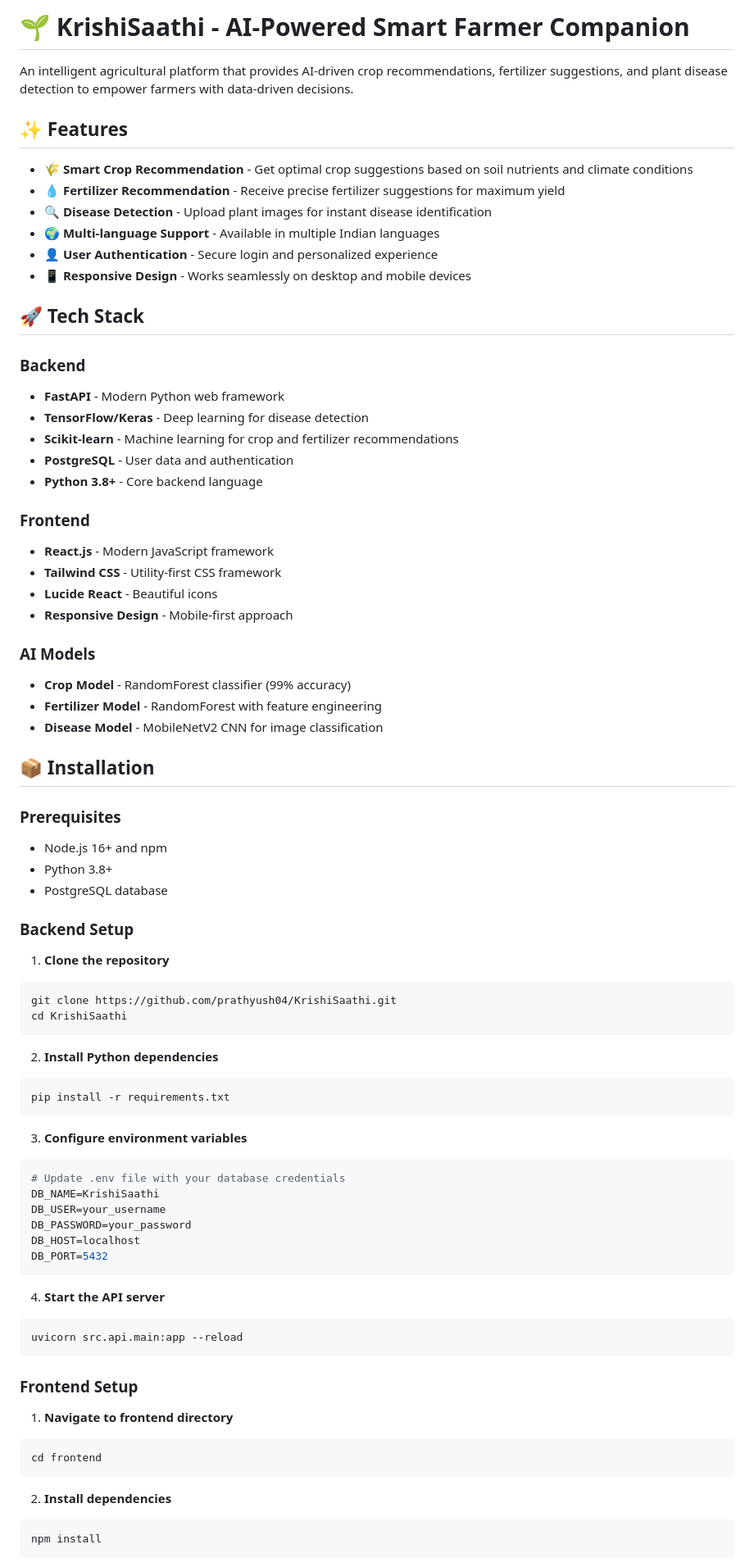
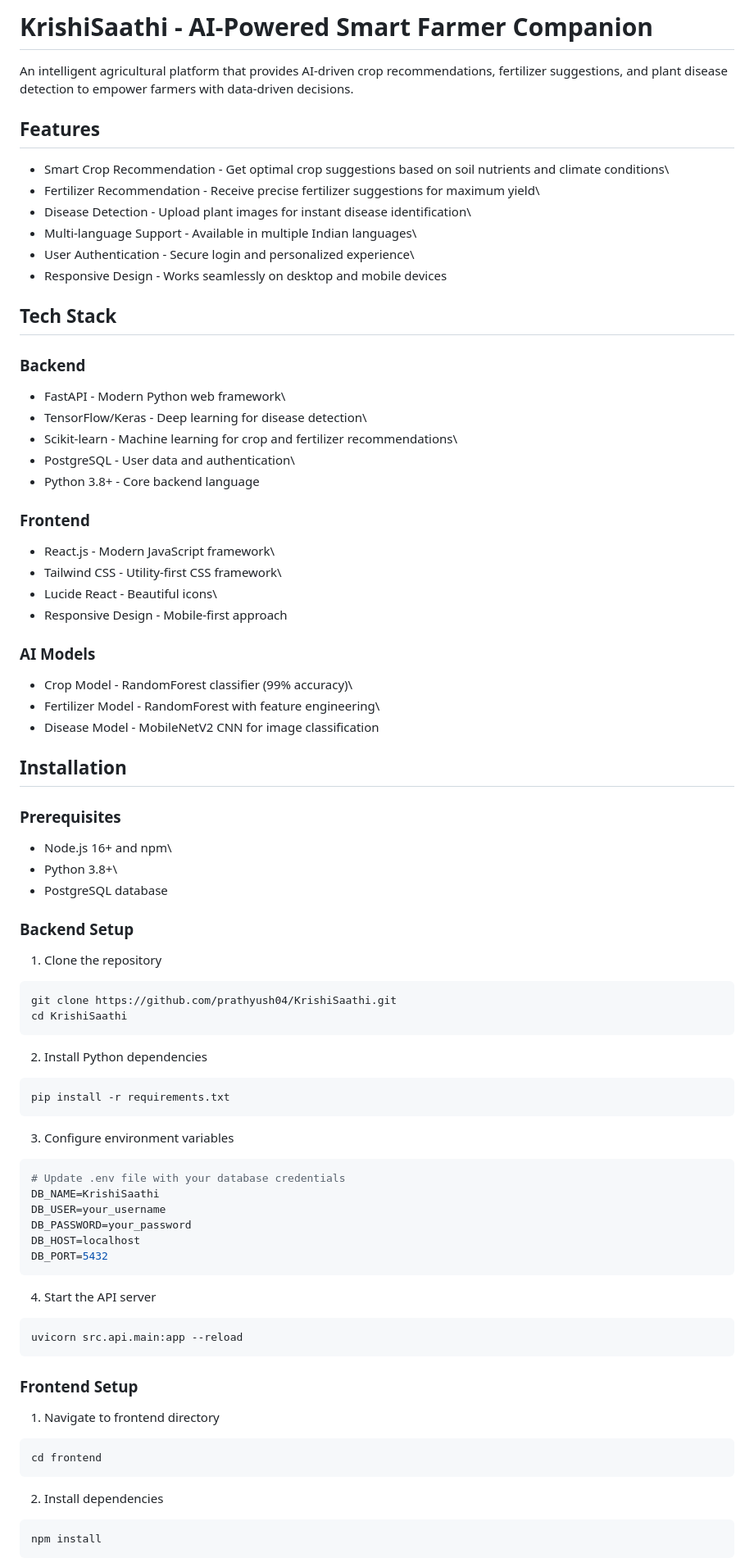
Before and after one commit to RakeshYemineni1/Farmer_Companion_FYP, a Markdown page: README.md, the part around one of its changes. Shown at 82% size. Drawn GitHub-style.

Commit message:
Improve formatting and structure of README.md
Refactor README formatting for better readability and structure.

````diff
--- a/README.md
+++ b/README.md
@@ -1,58 +1,71 @@
-# 🌱 KrishiSaathi - AI-Powered Smart Farmer Companion
+# KrishiSaathi - AI-Powered Smart Farmer Companion
 
-An intelligent agricultural platform that provides AI-driven crop recommendations, fertilizer suggestions, and plant disease detection to empower farmers with data-driven decisions.
+An intelligent agricultural platform that provides AI-driven crop
+recommendations, fertilizer suggestions, and plant disease detection to
+empower farmers with data-driven decisions.
 
-## ✨ Features
+## Features
 
-- **🌾 Smart Crop Recommendation** - Get optimal crop suggestions based on soil nutrients and climate conditions
-- **💧 Fertilizer Recommendation** - Receive precise fertilizer suggestions for maximum yield
-- **🔍 Disease Detection** - Upload plant images for instant disease identification
-- **🌍 Multi-language Support** - Available in multiple Indian languages
-- **👤 User Authentication** - Secure login and personalized experience
-- **📱 Responsive Design** - Works seamlessly on desktop and mobile devices
+-   Smart Crop Recommendation - Get optimal crop suggestions based on
+    soil nutrients and climate conditions\
+-   Fertilizer Recommendation - Receive precise fertilizer suggestions
+    for maximum yield\
+-   Disease Detection - Upload plant images for instant disease
+    identification\
+-   Multi-language Support - Available in multiple Indian languages\
+-   User Authentication - Secure login and personalized experience\
+-   Responsive Design - Works seamlessly on desktop and mobile devices
 
-## 🚀 Tech Stack
+## Tech Stack
 
 ### Backend
-- **FastAPI** - Modern Python web framework
-- **TensorFlow/Keras** - Deep learning for disease detection
-- **Scikit-learn** - Machine learning for crop and fertilizer recommendations
-- **PostgreSQL** - User data and authentication
-- **Python 3.8+** - Core backend language
+
+-   FastAPI - Modern Python web framework\
+-   TensorFlow/Keras - Deep learning for disease detection\
+-   Scikit-learn - Machine learning for crop and fertilizer
+    recommendations\
+-   PostgreSQL - User data and authentication\
+-   Python 3.8+ - Core backend language
 
 ### Frontend
-- **React.js** - Modern JavaScript framework
-- **Tailwind CSS** - Utility-first CSS framework
-- **Lucide React** - Beautiful icons
-- **Responsive Design** - Mobile-first approach
+
+-   React.js - Modern JavaScript framework\
+-   Tailwind CSS - Utility-first CSS framework\
+-   Lucide React - Beautiful icons\
+-   Responsive Design - Mobile-first approach
 
 ### AI Models
-- **Crop Model** - RandomForest classifier (99% accuracy)
-- **Fertilizer Model** - RandomForest with feature engineering
-- **Disease Model** - MobileNetV2 CNN for image classification
 
-## 📦 Installation
+-   Crop Model - RandomForest classifier (99% accuracy)\
+-   Fertilizer Model - RandomForest with feature engineering\
+-   Disease Model - MobileNetV2 CNN for image classification
+
+## Installation
 
 ### Prerequisites
-- Node.js 16+ and npm
-- Python 3.8+
-- PostgreSQL database
+
+-   Node.js 16+ and npm\
+-   Python 3.8+\
+-   PostgreSQL database
 
 ### Backend Setup
 
-1. **Clone the repository**
-```bash
+1.  Clone the repository
+
+``` bash
 git clone https://github.com/prathyush04/KrishiSaathi.git
 cd KrishiSaathi
 ```
 
-2. **Install Python dependencies**
-```bash
+2.  Install Python dependencies
+
+``` bash
 pip install -r requirements.txt
 ```
 
-3. **Configure environment variables**
-```bash
+3.  Configure environment variables
+
+``` bash
 # Update .env file with your database credentials
 DB_NAME=KrishiSaathi
 DB_USER=your_username
@@ -61,21 +74,23 @@ DB_HOST=localhost
 DB_PORT=5432
 ```
 
-4. **Start the API server**
-```bash
+4.  Start the API server
+
+``` bash
 uvicorn src.api.main:app --reload
 ```
 
-
 ### Frontend Setup
 
-1. **Navigate to frontend directory**
-```bash
+1.  Navigate to frontend directory
+
+``` bash
 cd frontend
 ```
 
-2. **Install dependencies**
-```bash
+2.  Install dependencies
+
+``` bash
 npm install
 ```
 
````
Also changed, not shown: other parts of README.md (+84 -75 lines).
